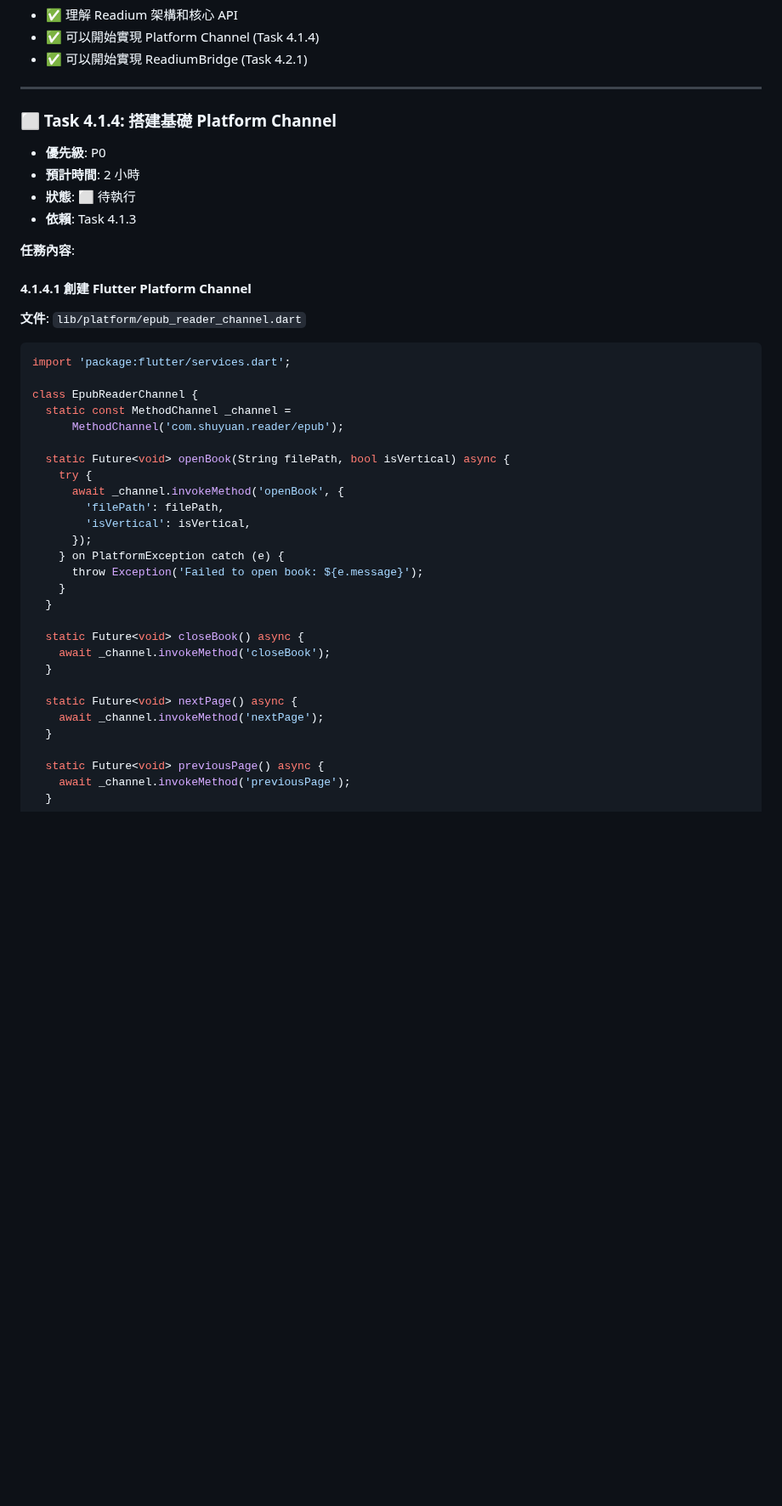
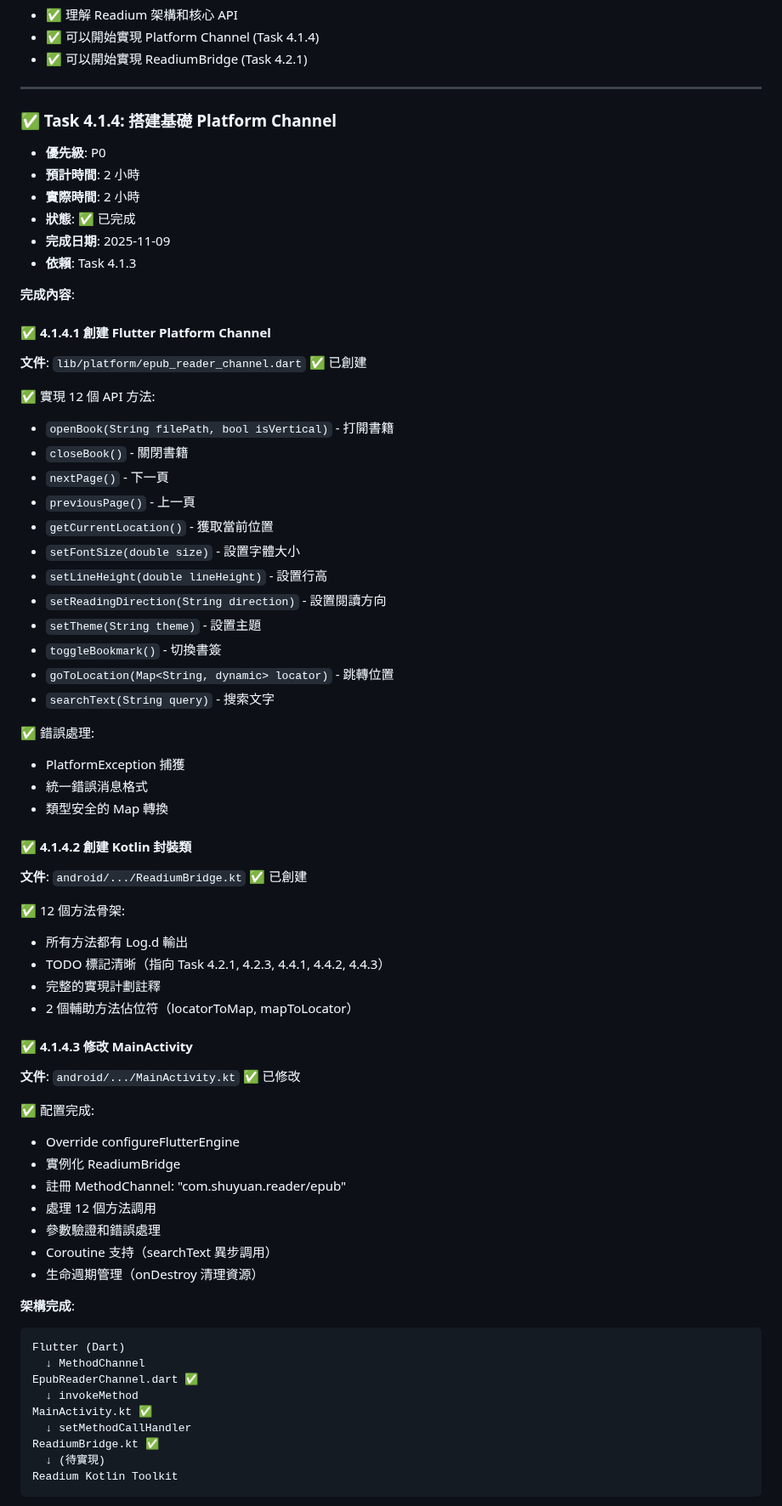
Before and after one commit to kkwenFreemind/ShuyuanReader, a Markdown page: app/specs/04-reader-readium-tasks.md, the part around one of its changes. Shown at 85% size. GitHub-like rendering; blank space fills up the shorter version.

Commit message:
Update task 4.1.4 completion status and progress

````diff
--- a/app/specs/04-reader-readium-tasks.md
+++ b/app/specs/04-reader-readium-tasks.md
@@ -219,42 +219,69 @@ class ReadiumApiTest {
 
 ---
 
-### ⬜ Task 4.1.4: 搭建基礎 Platform Channel
+### ✅ Task 4.1.4: 搭建基礎 Platform Channel
 - **優先級**: P0
 - **預計時間**: 2 小時
-- **狀態**: ⬜ 待執行
+- **實際時間**: 2 小時
+- **狀態**: ✅ 已完成
+- **完成日期**: 2025-11-09
 - **依賴**: Task 4.1.3
 
-**任務內容**:
+**完成內容**:
 
-#### 4.1.4.1 創建 Flutter Platform Channel
-**文件**: `lib/platform/epub_reader_channel.dart`
+#### ✅ 4.1.4.1 創建 Flutter Platform Channel
+**文件**: `lib/platform/epub_reader_channel.dart` ✅ 已創建
 
-```dart
-import 'package:flutter/services.dart';
+✅ 實現 12 個 API 方法:
+- `openBook(String filePath, bool isVertical)` - 打開書籍
+- `closeBook()` - 關閉書籍
+- `nextPage()` - 下一頁
+- `previousPage()` - 上一頁
+- `getCurrentLocation()` - 獲取當前位置
+- `setFontSize(double size)` - 設置字體大小
+- `setLineHeight(double lineHeight)` - 設置行高
+- `setReadingDirection(String direction)` - 設置閱讀方向
+- `setTheme(String theme)` - 設置主題
+- `toggleBookmark()` - 切換書簽
+- `goToLocation(Map<String, dynamic> locator)` - 跳轉位置
+- `searchText(String query)` - 搜索文字
 
-class EpubReaderChannel {
-  static const MethodChannel _channel =
-      MethodChannel('com.shuyuan.reader/epub');
+✅ 錯誤處理:
+- PlatformException 捕獲
+- 統一錯誤消息格式
+- 類型安全的 Map 轉換
 
-  static Future<void> openBook(String filePath, bool isVertical) async {
-    try {
-      await _channel.invokeMethod('openBook', {
-        'filePath': filePath,
-        'isVertical': isVertical,
-      });
-    } on PlatformException catch (e) {
-      throw Exception('Failed to open book: ${e.message}');
-    }
-  }
+#### ✅ 4.1.4.2 創建 Kotlin 封裝類
+**文件**: `android/.../ReadiumBridge.kt` ✅ 已創建
 
-  static Future<void> closeBook() async {
-    await _channel.invokeMethod('closeBook');
-  }
+✅ 12 個方法骨架:
+- 所有方法都有 Log.d 輸出
+- TODO 標記清晰（指向 Task 4.2.1, 4.2.3, 4.4.1, 4.4.2, 4.4.3）
+- 完整的實現計劃註釋
+- 2 個輔助方法佔位符（locatorToMap, mapToLocator）
 
-  static Future<void> nextPage() async {
-    await _channel.invokeMethod('nextPage');
-  }
+#### ✅ 4.1.4.3 修改 MainActivity
+**文件**: `android/.../MainActivity.kt` ✅ 已修改
 
-  static Future<void> previousPage() async {
-    await _channel.invokeMethod('previousPage');
+✅ 配置完成:
+- Override configureFlutterEngine
+- 實例化 ReadiumBridge
+- 註冊 MethodChannel: "com.shuyuan.reader/epub"
+- 處理 12 個方法調用
+- 參數驗證和錯誤處理
+- Coroutine 支持（searchText 異步調用）
+- 生命週期管理（onDestroy 清理資源）
+
+**架構完成**:
+```
+Flutter (Dart)
+  ↓ MethodChannel
+EpubReaderChannel.dart ✅
+  ↓ invokeMethod
+MainActivity.kt ✅
+  ↓ setMethodCallHandler
+ReadiumBridge.kt ✅
+  ↓ (待實現)
+Readium Kotlin Toolkit
+```
+
````
Also changed, not shown: other parts of app/specs/04-reader-readium-tasks.md (+25 -2 lines).
